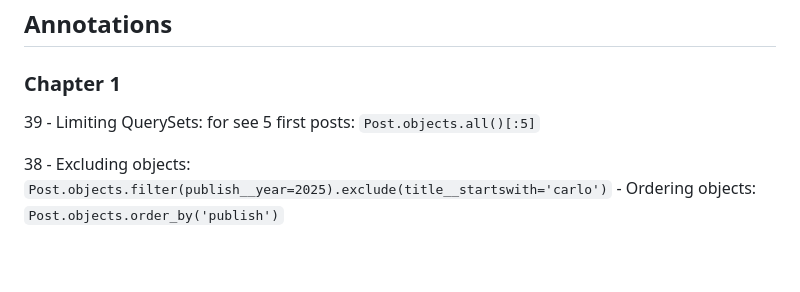
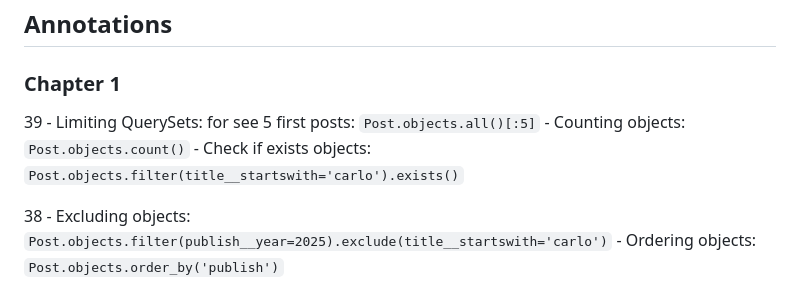
Before and after one commit to Kecbm/blog-application, a Markdown page: README.md, the part around the change. Rendered like a GitHub page; blank space fills up the shorter version.

Commit message:
:memo: check if exists objects

```diff
--- a/README.md
+++ b/README.md
@@ -47,6 +47,8 @@ This is a blog application created with Django.
 
 39
     - Limiting QuerySets: for see 5 first posts: `Post.objects.all()[:5]`
+    - Counting objects: `Post.objects.count()`
+    - Check if exists objects: `Post.objects.filter(title__startswith='carlo').exists()`
 
 38
     - Excluding objects: `Post.objects.filter(publish__year=2025).exclude(title__startswith='carlo')`
```
